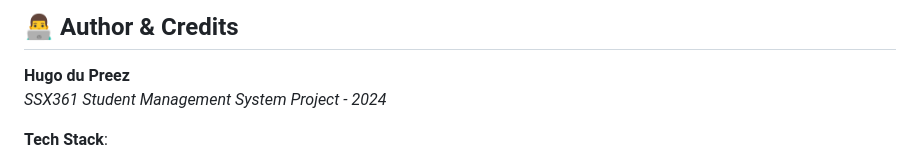
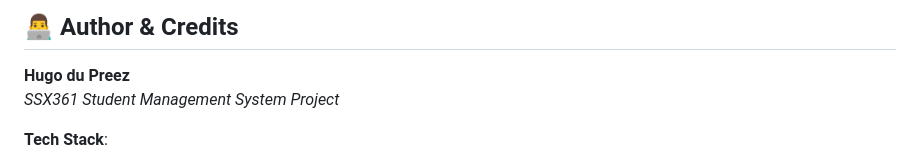
Before and after one commit to Hugo-du-Preez/Student-Management_System, a Markdown page: README.md, the part around the change. Drawn GitHub-style.

```diff
--- a/README.md
+++ b/README.md
@@ -236,7 +236,7 @@ MIT License - see [LICENSE](LICENSE)
 ## 👨‍💻 Author & Credits
 
 **Hugo du Preez**
-*SSX361 Student Management System Project - 2024*
+*SSX361 Student Management System Project*
 
 **Tech Stack**:
 - Flask 3.0 (Backend)
```
